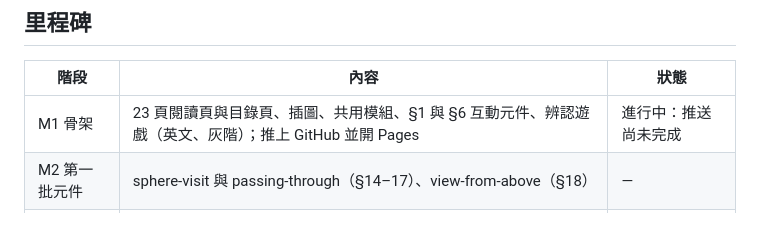
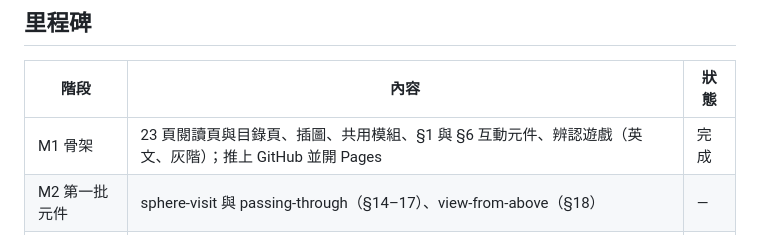
Before and after one commit to rexx/flatland-fog, a Markdown page: docs/PLAN.md, the part around the change. GitHub-like rendering.

Commit message:
Mark milestone 1 as done in the plan
Co-Authored-By: Claude Opus 5.5 <noreply@anthropic.com>

```diff
--- a/docs/PLAN.md
+++ b/docs/PLAN.md
@@ -73,7 +73,7 @@ Standard Ebooks 版共 10 張，已重繪為 SVG，放在 `illustrations/`。
 
 | 階段 | 內容 | 狀態 |
 |---|---|---|
-| M1 骨架 | 23 頁閱讀頁與目錄頁、插圖、共用模組、§1 與 §6 互動元件、辨認遊戲（英文、灰階）；推上 GitHub 並開 Pages | 進行中：推送尚未完成 |
+| M1 骨架 | 23 頁閱讀頁與目錄頁、插圖、共用模組、§1 與 §6 互動元件、辨認遊戲（英文、灰階）；推上 GitHub 並開 Pages | 完成 |
 | M2 第一批元件 | sphere-visit 與 passing-through（§14–17）、view-from-above（§18） | — |
 | M3 第二批元件 | P2 元件，依興趣挑選 | — |
 | M4 收尾 | P3 元件、手機版面檢查、README 截圖 | — |
```
